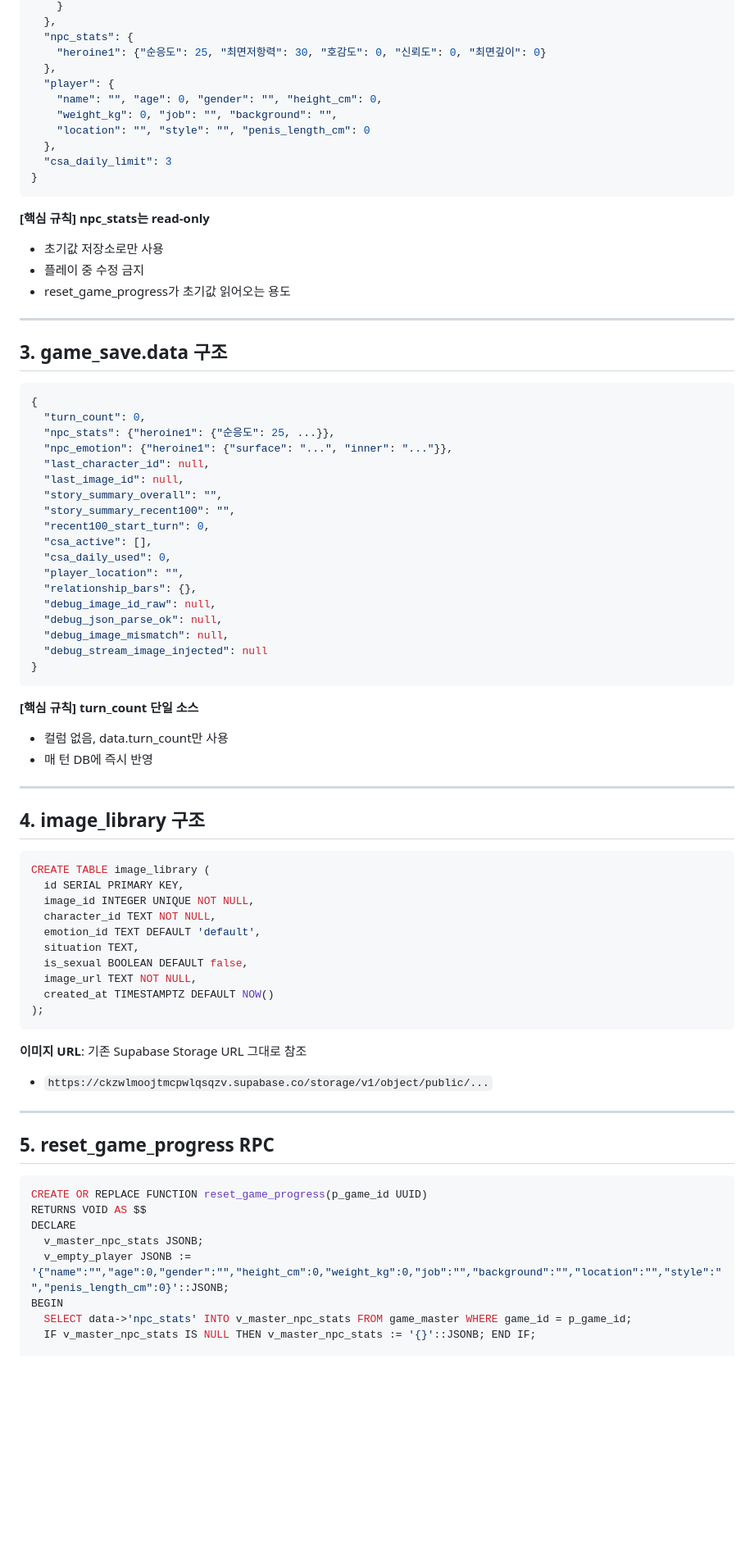
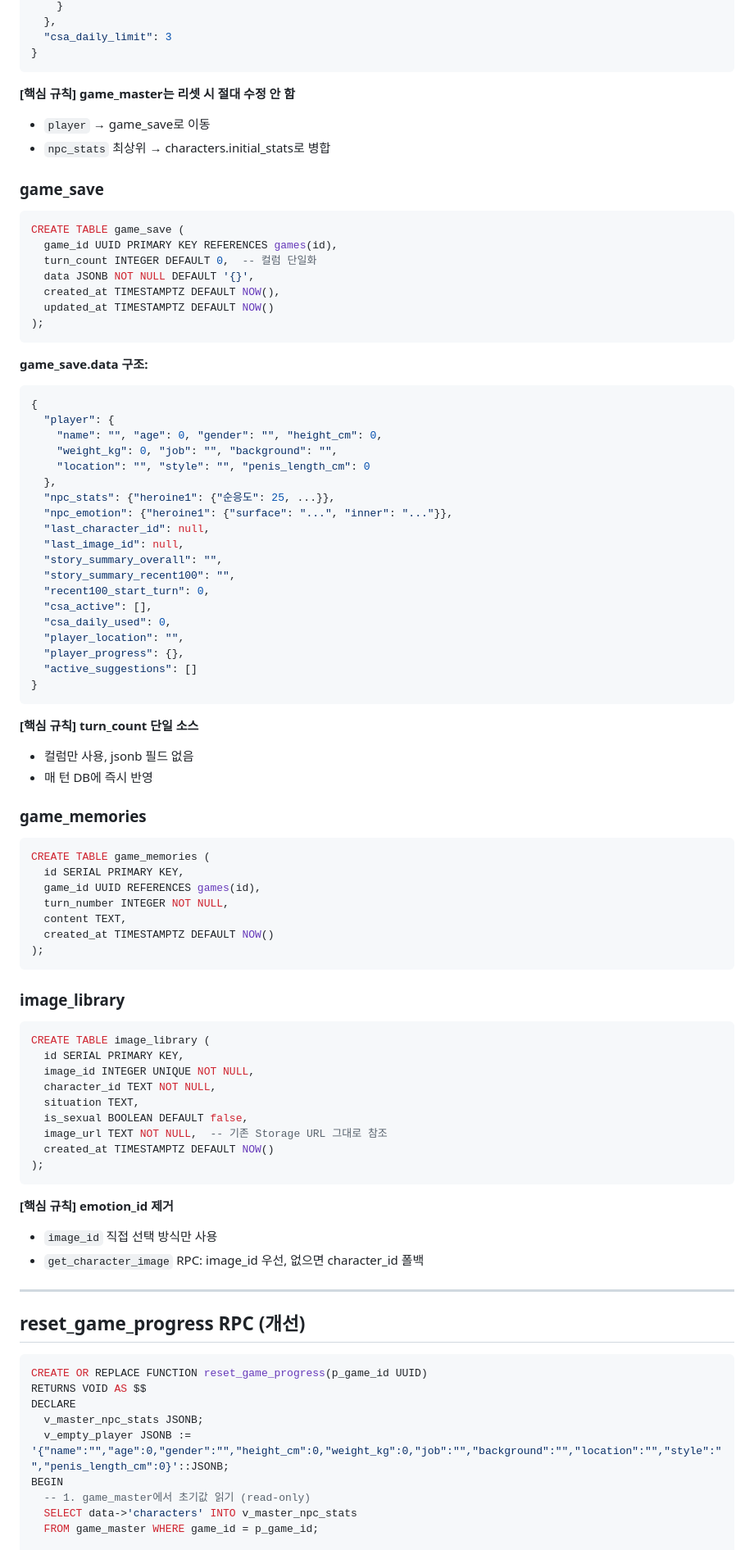
Before and after one commit to zeroslove-ai/py-all, a Markdown page: docs/project_v2/SCHEMA.md, the part around one of its changes. Shown at 82% size. Rendered like a GitHub page; blank space fills up the shorter version.

````diff
--- a/docs/project_v2/SCHEMA.md
+++ b/docs/project_v2/SCHEMA.md
@@ -42,29 +78,32 @@
     }
   },
-  "npc_stats": {
-    "heroine1": {"순응도": 25, "최면저항력": 30, "호감도": 0, "신뢰도": 0, "최면깊이": 0}
-  },
+  "csa_daily_limit": 3
+}
+```
+
+**[핵심 규칙] game_master는 리셋 시 절대 수정 안 함**
+- `player` → game_save로 이동
+- `npc_stats` 최상위 → characters.initial_stats로 병합
+
+### game_save
+```sql
+CREATE TABLE game_save (
+  game_id UUID PRIMARY KEY REFERENCES games(id),
+  turn_count INTEGER DEFAULT 0,  -- 컬럼 단일화
+  data JSONB NOT NULL DEFAULT '{}',
+  created_at TIMESTAMPTZ DEFAULT NOW(),
+  updated_at TIMESTAMPTZ DEFAULT NOW()
+);
+```
+
+**game_save.data 구조:**
+```json
+{
   "player": {
     "name": "", "age": 0, "gender": "", "height_cm": 0,
     "weight_kg": 0, "job": "", "background": "",
     "location": "", "style": "", "penis_length_cm": 0
   },
-  "csa_daily_limit": 3
-}
-```
-
-**[핵심 규칙] npc_stats는 read-only**
-- 초기값 저장소로만 사용
-- 플레이 중 수정 금지
-- reset_game_progress가 초기값 읽어오는 용도
-
----
-
-## 3. game_save.data 구조
-
-```json
-{
-  "turn_count": 0,
   "npc_stats": {"heroine1": {"순응도": 25, ...}},
   "npc_emotion": {"heroine1": {"surface": "...", "inner": "..."}},
   "last_character_id": null,
@@ -75,41 +114,46 @@
   "csa_active": [],
   "csa_daily_used": 0,
   "player_location": "",
-  "relationship_bars": {},
-  "debug_image_id_raw": null,
-  "debug_json_parse_ok": null,
-  "debug_image_mismatch": null,
-  "debug_stream_image_injected": null
+  "player_progress": {},
+  "active_suggestions": []
 }
 ```
 
 **[핵심 규칙] turn_count 단일 소스**
-- 컬럼 없음, data.turn_count만 사용
+- 컬럼만 사용, jsonb 필드 없음
 - 매 턴 DB에 즉시 반영
 
----
+### game_memories
+```sql
+CREATE TABLE game_memories (
+  id SERIAL PRIMARY KEY,
+  game_id UUID REFERENCES games(id),
+  turn_number INTEGER NOT NULL,
+  content TEXT,
+  created_at TIMESTAMPTZ DEFAULT NOW()
+);
+```
 
-## 4. image_library 구조
-
+### image_library
 ```sql
 CREATE TABLE image_library (
   id SERIAL PRIMARY KEY,
   image_id INTEGER UNIQUE NOT NULL,
   character_id TEXT NOT NULL,
-  emotion_id TEXT DEFAULT 'default',
   situation TEXT,
   is_sexual BOOLEAN DEFAULT false,
-  image_url TEXT NOT NULL,
+  image_url TEXT NOT NULL,  -- 기존 Storage URL 그대로 참조
   created_at TIMESTAMPTZ DEFAULT NOW()
 );
 ```
 
-**이미지 URL**: 기존 Supabase Storage URL 그대로 참조
-- `https://ckzwlmoojtmcpwlqsqzv.supabase.co/storage/v1/object/public/...`
+**[핵심 규칙] emotion_id 제거**
+- `image_id` 직접 선택 방식만 사용
+- `get_character_image` RPC: image_id 우선, 없으면 character_id 폴백
 
 ---
 
-## 5. reset_game_progress RPC
+## reset_game_progress RPC (개선)
 
 ```sql
 CREATE OR REPLACE FUNCTION reset_game_progress(p_game_id UUID)
@@ -118,6 +162,7 @@ DECLARE
   v_master_npc_stats JSONB;
   v_empty_player JSONB := '{"name":"","age":0,"gender":"","height_cm":0,"weight_kg":0,"job":"","background":"","location":"","style":"","penis_length_cm":0}'::JSONB;
 BEGIN
-  SELECT data->'npc_stats' INTO v_master_npc_stats FROM game_master WHERE game_id = p_game_id;
-  IF v_master_npc_stats IS NULL THEN v_master_npc_stats := '{}'::JSONB; END IF;
+  -- 1. game_master에서 초기값 읽기 (read-only)
+  SELECT data->'characters' INTO v_master_npc_stats
+  FROM game_master WHERE game_id = p_game_id;
 
````
Also changed, not shown: other parts of docs/project_v2/SCHEMA.md (+81 -36 lines).
